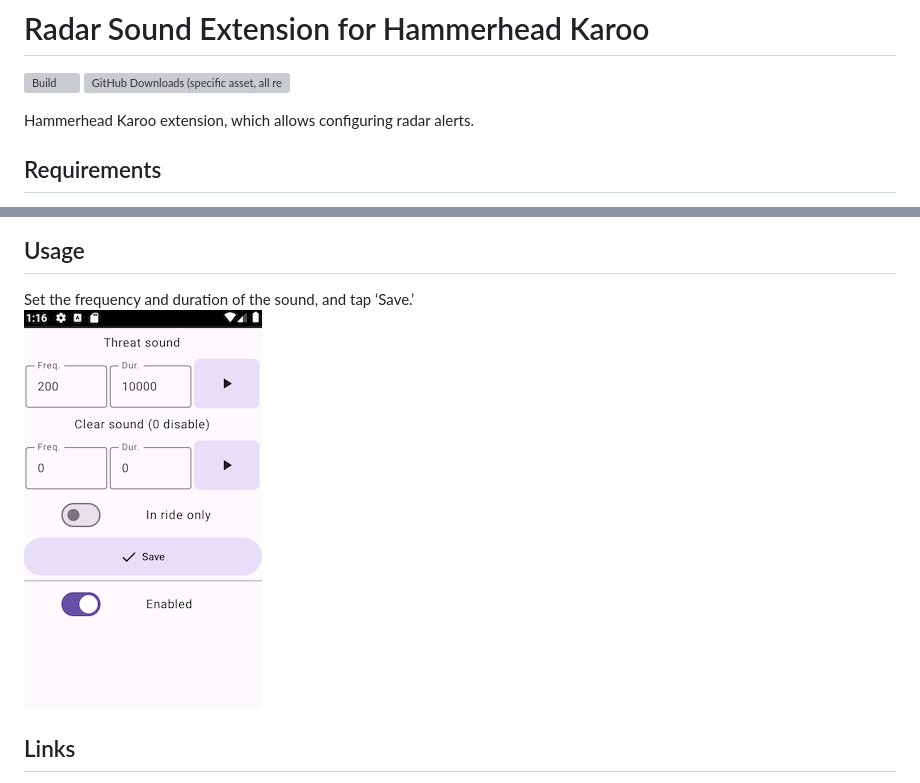
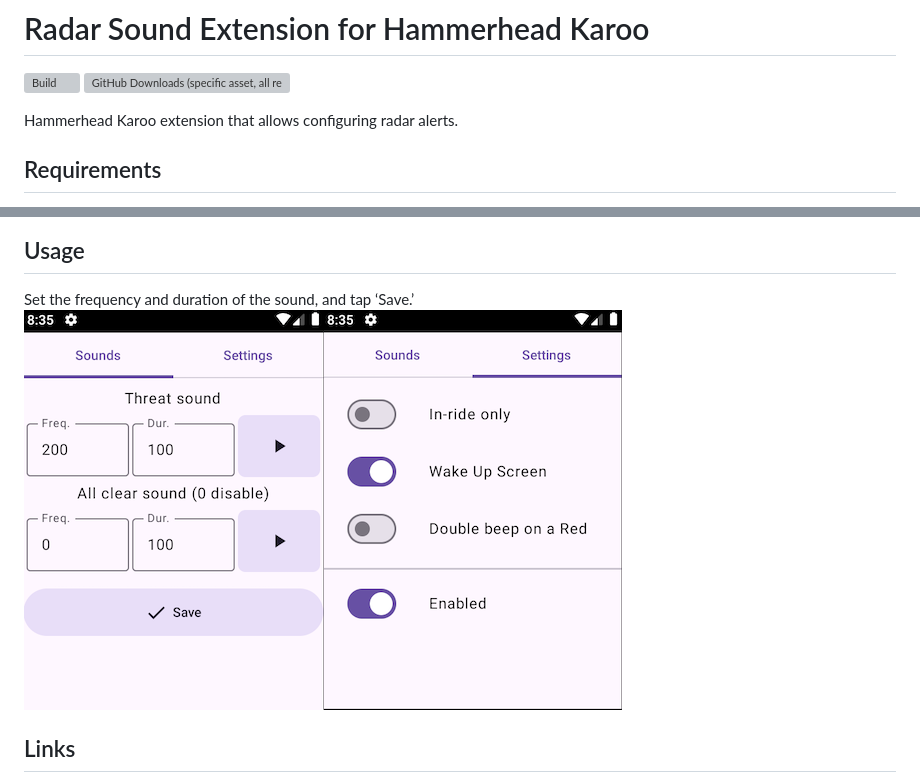
Before and after one commit to itxsvv/kxradar, a Markdown page: README.md, 2 parts joined by grey strips. Drawn GitHub-style; pictures changed too: kxradar_screen.png (deleted), kxradar_screen1.png (added), kxradar_screen2.png (added); grey boxes are pictures that could not be loaded.

Commit message:
Fixed an issue where the display did not wake up when receiving an alert. Added the ability to make a double beep on the first red alert. New UI design

```diff
--- a/README.md
+++ b/README.md
@@ -3,7 +3,7 @@
 [![Build](https://github.com/itxsvv/kxradar/actions/workflows/android.yml/badge.svg)](https://github.com/itxsvv/kxradar/actions/workflows/android.yml)
 ![GitHub Downloads (specific asset, all releases)](https://img.shields.io/github/downloads/itxsvv/kxradar/app-release.apk)
 
-Hammerhead Karoo extension, which allows configuring radar alerts.
+Hammerhead Karoo extension that allows configuring radar alerts.
 
 ## Requirements
 <font color="red">**You must disable the default radar sound in the Karoo settings.</font>\
@@ -24,7 +24,7 @@ Karoo 2:
 
 ## Usage
 Set the frequency and duration of the sound, and tap ‘Save.’\
-![Screenshot](kxradar_screen.png)
+![Screenshot](kxradar_screen1.png)![Screenshot](kxradar_screen2.png)
 
 
 ## Links
```
Also changed, not shown: 11 other files.
